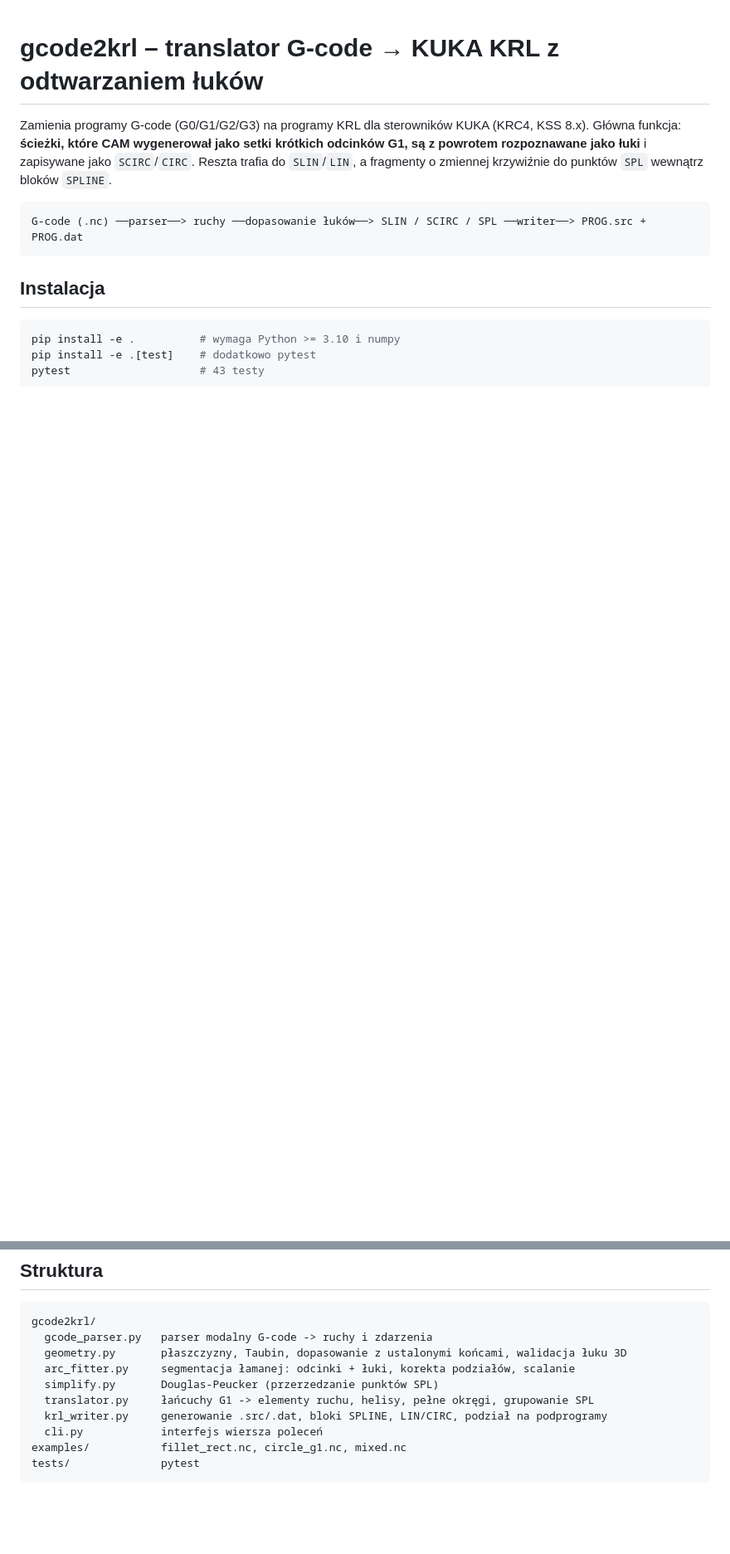
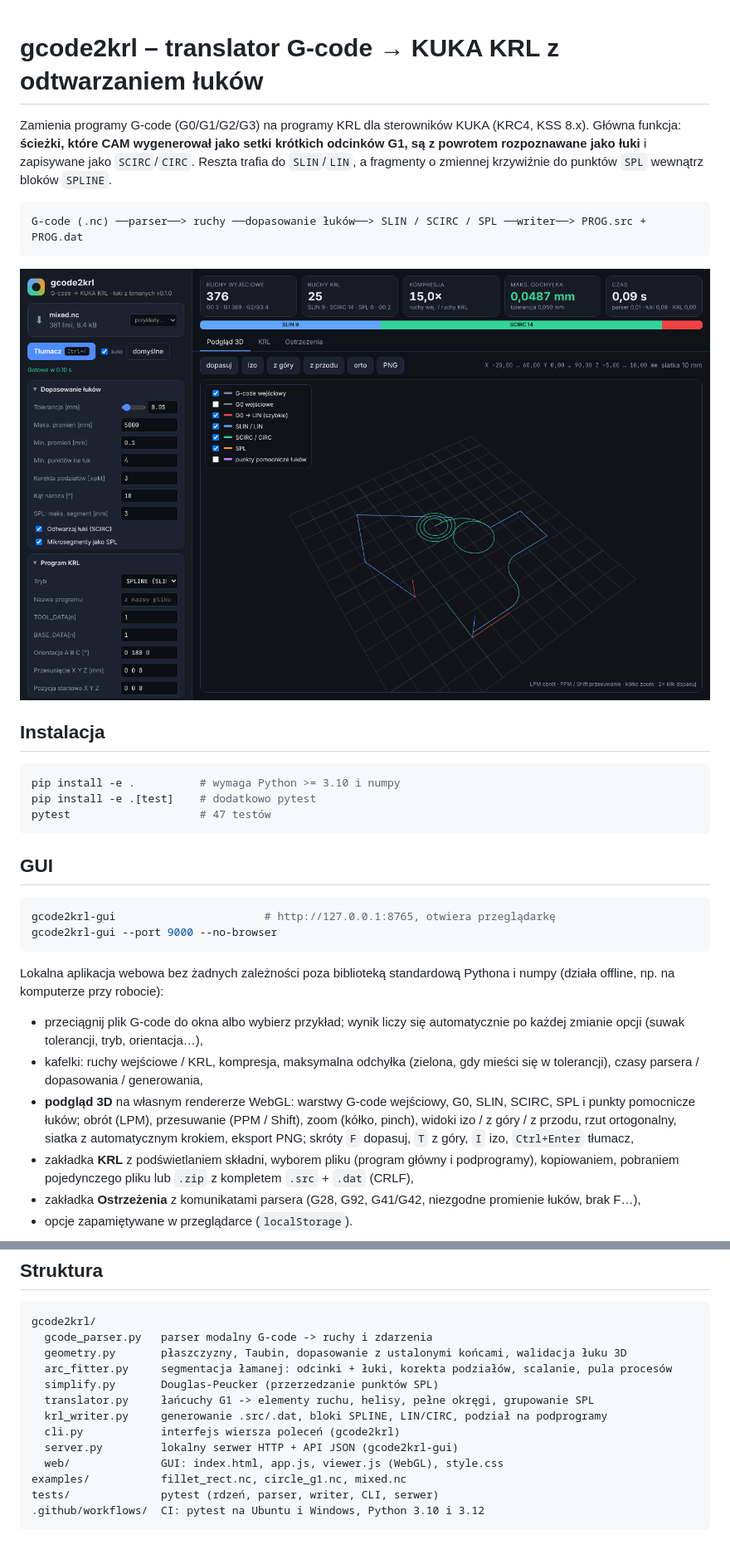
Before and after one commit to gabkaras/GCODE_TRANSLATOR, a Markdown page: README.md, 2 parts joined by grey strips. Shown at 83% size. Rendered like a GitHub page; pictures changed too: docs/gui.png (added); blank space fills up the shorter version.

````diff
--- a/README.md
+++ b/README.md
@@ -10,10 +10,39 @@ krzywiźnie do punktów `SPL` wewnątrz bloków `SPLINE`.
 G-code (.nc) ──parser──> ruchy ──dopasowanie łuków──> SLIN / SCIRC / SPL ──writer──> PROG.src + PROG.dat
 ```
 
+![GUI gcode2krl](docs/gui.png)
+
 ## Instalacja
 
 ```bash
 pip install -e .          # wymaga Python >= 3.10 i numpy
 pip install -e .[test]    # dodatkowo pytest
-pytest                    # 43 testy
+pytest                    # 47 testów
 ```
+
+## GUI
+
+```bash
+gcode2krl-gui                       # http://127.0.0.1:8765, otwiera przeglądarkę
+gcode2krl-gui --port 9000 --no-browser
+```
+
+Lokalna aplikacja webowa bez żadnych zależności poza biblioteką standardową
+Pythona i numpy (działa offline, np. na komputerze przy robocie):
+
+* przeciągnij plik G-code do okna albo wybierz przykład; wynik liczy się
+  automatycznie po każdej zmianie opcji (suwak tolerancji, tryb, orientacja…),
+* kafelki: ruchy wejściowe / KRL, kompresja, maksymalna odchyłka (zielona,
+  gdy mieści się w tolerancji), czasy parsera / dopasowania / generowania,
+* **podgląd 3D** na własnym rendererze WebGL: warstwy G-code wejściowy, G0,
+  SLIN, SCIRC, SPL i punkty pomocnicze łuków; obrót (LPM), przesuwanie
+  (PPM / Shift), zoom (kółko, pinch), widoki izo / z góry / z przodu,
+  rzut ortogonalny, siatka z automatycznym krokiem, eksport PNG;
+  skróty `F` dopasuj, `T` z góry, `I` izo, `Ctrl+Enter` tłumacz,
+* zakładka **KRL** z podświetlaniem składni, wyborem pliku (program główny i
+  podprogramy), kopiowaniem, pobraniem pojedynczego pliku lub `.zip`
+  z kompletem `.src` + `.dat` (CRLF),
+* zakładka **Ostrzeżenia** z komunikatami parsera (G28, G92, G41/G42,
+  niezgodne promienie łuków, brak F…),
+* opcje zapamiętywane w przeglądarce (`localStorage`).
+
@@ -176,11 +224,14 @@ na kawałki, bo CAM zapisuje wierzchołki z błędem do ±0,0007 mm.
 gcode2krl/
   gcode_parser.py   parser modalny G-code -> ruchy i zdarzenia
   geometry.py       płaszczyzny, Taubin, dopasowanie z ustalonymi końcami, walidacja łuku 3D
-  arc_fitter.py     segmentacja łamanej: odcinki + łuki, korekta podziałów, scalanie
+  arc_fitter.py     segmentacja łamanej: odcinki + łuki, korekta podziałów, scalanie, pula procesów
   simplify.py       Douglas-Peucker (przerzedzanie punktów SPL)
   translator.py     łańcuchy G1 -> elementy ruchu, helisy, pełne okręgi, grupowanie SPL
   krl_writer.py     generowanie .src/.dat, bloki SPLINE, LIN/CIRC, podział na podprogramy
-  cli.py            interfejs wiersza poleceń
+  cli.py            interfejs wiersza poleceń (gcode2krl)
+  server.py         lokalny serwer HTTP + API JSON (gcode2krl-gui)
+  web/              GUI: index.html, app.js, viewer.js (WebGL), style.css
 examples/           fillet_rect.nc, circle_g1.nc, mixed.nc
-tests/              pytest
+tests/              pytest (rdzeń, parser, writer, CLI, serwer)
+.github/workflows/  CI: pytest na Ubuntu i Windows, Python 3.10 i 3.12
 ```
````
Also changed, not shown: other parts of README.md (+19 -0 lines), docs/gui_krl.png (added), 10 other files.
